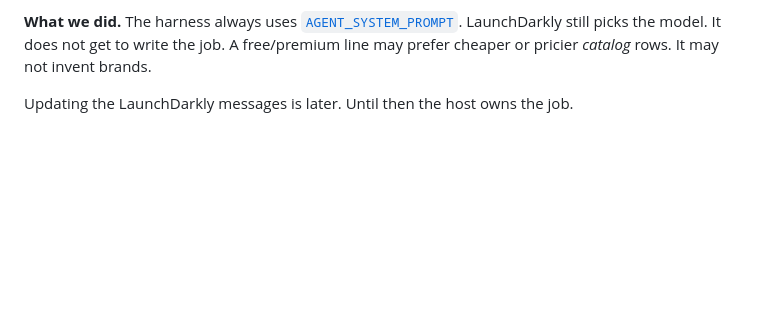
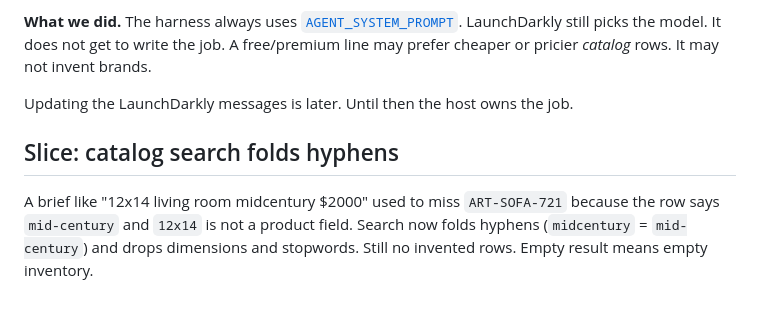
Before and after one commit to arober39/decor-agent, a Markdown page: docs/aaif-learning.md, the part around the change. Drawn GitHub-style; blank space fills up the shorter version.

Commit message:
Record why catalog search folds hyphens.
Co-authored-by: Cursor <cursoragent@cursor.com>

```diff
--- a/docs/aaif-learning.md
+++ b/docs/aaif-learning.md
@@ -179,3 +179,7 @@ A living-room job came back as invented IKEA Kivik / Article Sven prices. The ca
 **What we did.** The harness always uses [`AGENT_SYSTEM_PROMPT`](../app/prompts.py). LaunchDarkly still picks the model. It does not get to write the job. A free/premium line may prefer cheaper or pricier *catalog* rows. It may not invent brands.
 
 Updating the LaunchDarkly messages is later. Until then the host owns the job.
+
+## Slice: catalog search folds hyphens
+
+A brief like "12x14 living room midcentury $2000" used to miss `ART-SOFA-721` because the row says `mid-century` and `12x14` is not a product field. Search now folds hyphens (`midcentury` = `mid-century`) and drops dimensions and stopwords. Still no invented rows. Empty result means empty inventory.
```
